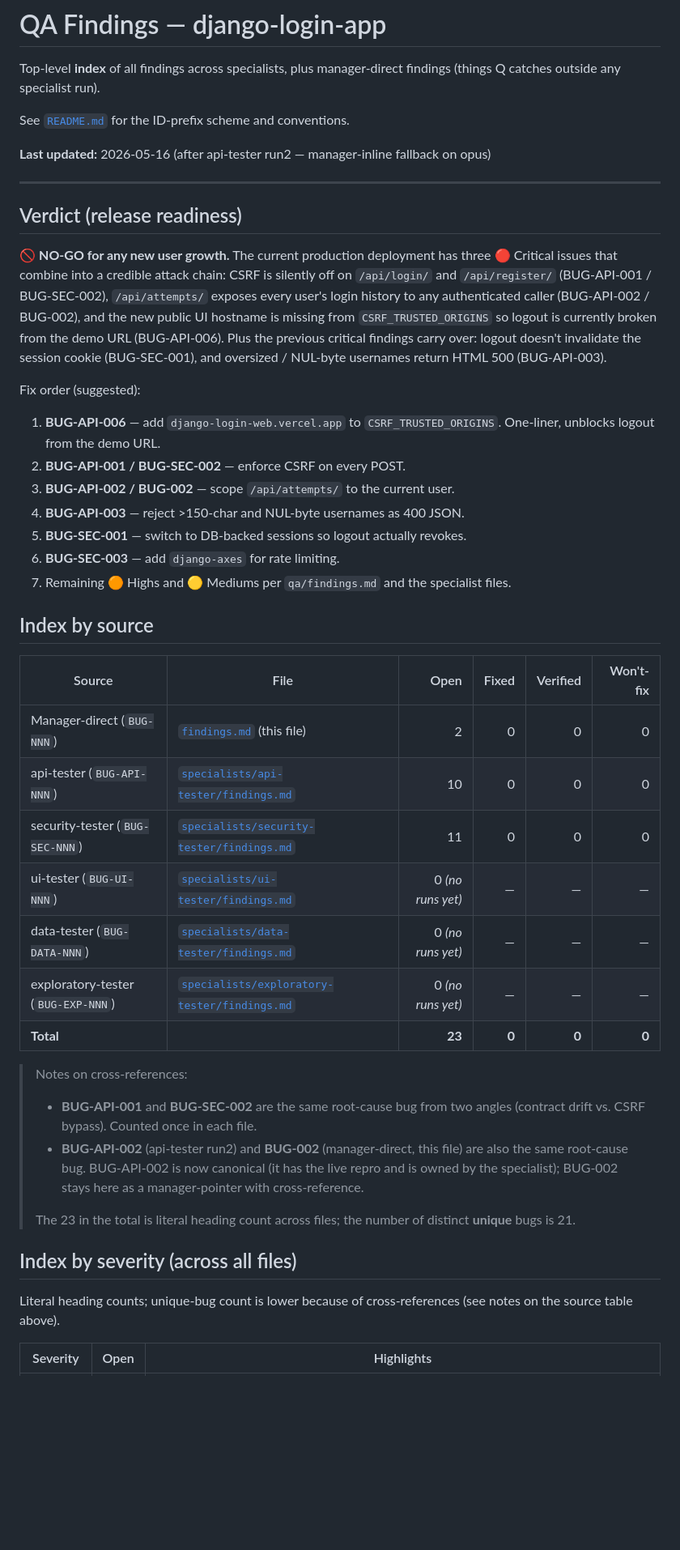
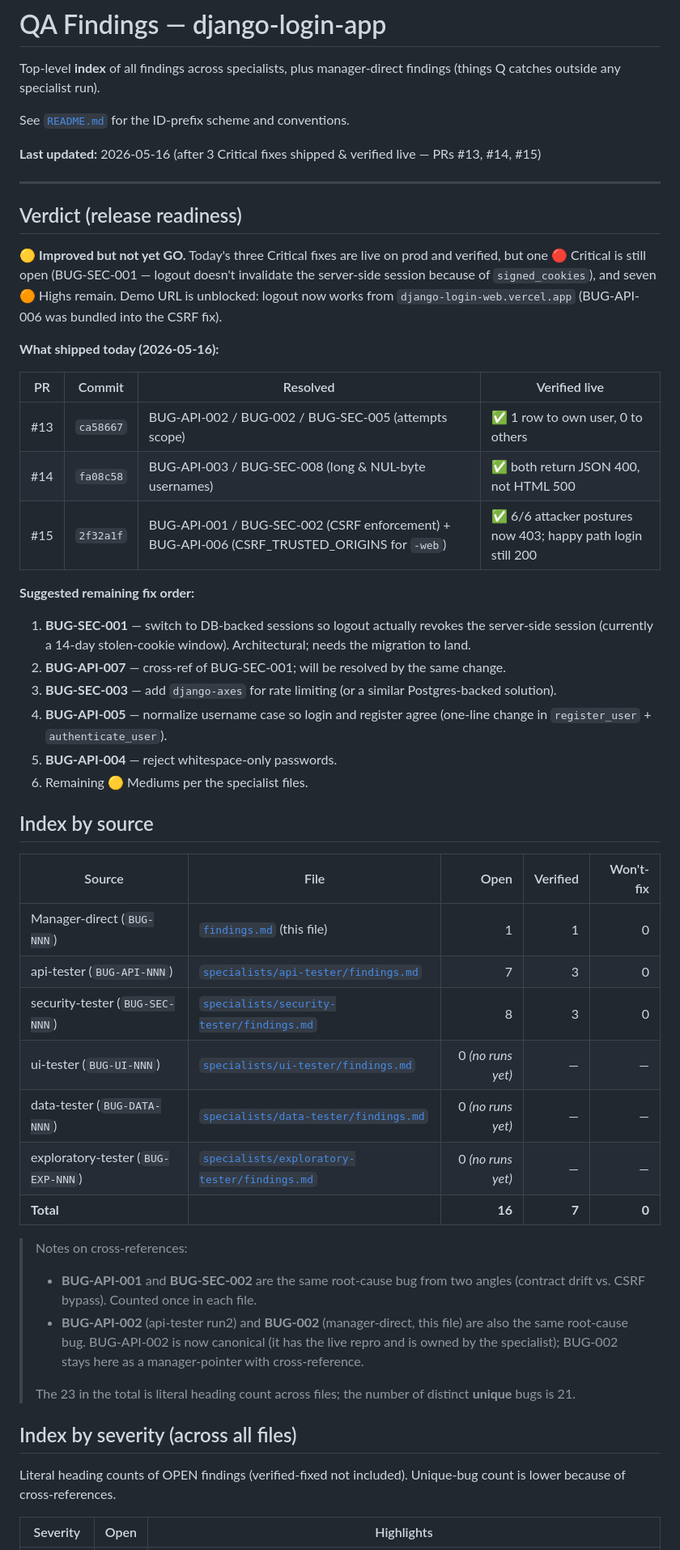
Before and after one commit to maytester101/django-login-app, a Markdown page: qa/findings.md, the part around one of its changes. Shown at 81% size. Drawn GitHub-style; blank space fills up the shorter version.

Commit message:
qa(findings): mark 3 Critical bugs verified-fixed after live prod verification (#16)
Three Critical fixes shipped today (PRs #13, #14, #15) and verified
against live production at 13:20 EDT. This PR updates the findings
files to reflect the new state.

Status flips (open -> verified fixed), 7 entries across 3 files:

  qa/findings.md
    BUG-002        (manager-direct cross-ref of BUG-API-002)

  qa/specialists/api-tester/findings.md
    BUG-API-001    CSRF enforcement                    PR #15
    BUG-API-002    /api/attempts/ scoping              PR #13
    BUG-API-003    long/NUL-byte username handling     PR #14

  qa/specialists/security-tester/findings.md
    BUG-SEC-002    cross-ref of BUG-API-001            PR #15
    BUG-SEC-005    cross-ref of BUG-API-002 (elevated) PR #13
    BUG-SEC-008    cross-ref of BUG-API-003            PR #14

Top-level index refreshed:

  Open total:     20 -> 16 (1 \U0001f534 / 7 \U0001f7e0 / 6 \U0001f7e1 / 2 \U0001f7e2)
  Verified total:  0 -> 7  (5 \U0001f534 / 1 \U0001f7e0 / 1 \U0001f7e1 / 0 \U0001f7e2)
  Verdict:        NO-GO -> 'improved but not yet GO'
                  (only BUG-SEC-001 Critical remains; \U0001f7e0 Highs still need fixes)

Live verification probes against https://django-login-api.vercel.app
documented in each fix-PR's commit message. Probe script archived
ephemerally at /tmp/verify-fixes.py.

No app code touched. No findings deleted (verified-fixed status is
the documented state per qa/README.md conventions).

Co-authored-by: Remi (QA) <remi-qa@users.noreply.github.com>

```diff
--- a/qa/findings.md
+++ b/qa/findings.md
@@ -5,42 +5,50 @@ findings (things Q catches outside any specialist run).
 
 See [`README.md`](README.md) for the ID-prefix scheme and conventions.
 
-**Last updated:** 2026-05-16 (after api-tester run2 — manager-inline fallback on opus)
+**Last updated:** 2026-05-16 (after 3 Critical fixes shipped & verified live — PRs #13, #14, #15)
 
 ---
 
 ## Verdict (release readiness)
 
-🚫 **NO-GO for any new user growth.** The current production deployment has
-three 🔴 Critical issues that combine into a credible attack chain: CSRF is
-silently off on `/api/login/` and `/api/register/` (BUG-API-001 / BUG-SEC-002),
-`/api/attempts/` exposes every user's login history to any authenticated
-caller (BUG-API-002 / BUG-002), and the new public UI hostname is missing
-from `CSRF_TRUSTED_ORIGINS` so logout is currently broken from the demo URL
-(BUG-API-006). Plus the previous critical findings carry over: logout
-doesn't invalidate the session cookie (BUG-SEC-001), and oversized /
-NUL-byte usernames return HTML 500 (BUG-API-003).
+🟡 **Improved but not yet GO.** Today's three Critical fixes are live on
+prod and verified, but one 🔴 Critical is still open (BUG-SEC-001 — logout
+doesn't invalidate the server-side session because of `signed_cookies`),
+and seven 🟠 Highs remain. Demo URL is unblocked: logout now works from
+`django-login-web.vercel.app` (BUG-API-006 was bundled into the CSRF fix).
 
-Fix order (suggested):
-  1. **BUG-API-006** — add `django-login-web.vercel.app` to `CSRF_TRUSTED_ORIGINS`. One-liner, unblocks logout from the demo URL.
-  2. **BUG-API-001 / BUG-SEC-002** — enforce CSRF on every POST.
-  3. **BUG-API-002 / BUG-002** — scope `/api/attempts/` to the current user.
-  4. **BUG-API-003** — reject >150-char and NUL-byte usernames as 400 JSON.
-  5. **BUG-SEC-001** — switch to DB-backed sessions so logout actually revokes.
-  6. **BUG-SEC-003** — add `django-axes` for rate limiting.
-  7. Remaining 🟠 Highs and 🟡 Mediums per `qa/findings.md` and the specialist files.
+**What shipped today (2026-05-16):**
+
+| PR | Commit | Resolved | Verified live |
+|----|--------|----------|---------------|
+| #13 | `ca58667` | BUG-API-002 / BUG-002 / BUG-SEC-005 (attempts scope) | ✅ 1 row to own user, 0 to others |
+| #14 | `fa08c58` | BUG-API-003 / BUG-SEC-008 (long & NUL-byte usernames) | ✅ both return JSON 400, not HTML 500 |
+| #15 | `2f32a1f` | BUG-API-001 / BUG-SEC-002 (CSRF enforcement) + BUG-API-006 (CSRF_TRUSTED_ORIGINS for `-web`) | ✅ 6/6 attacker postures now 403; happy path login still 200 |
+
+**Suggested remaining fix order:**
+  1. **BUG-SEC-001** — switch to DB-backed sessions so logout actually
+     revokes the server-side session (currently a 14-day stolen-cookie
+     window). Architectural; needs the migration to land.
+  2. **BUG-API-007** — cross-ref of BUG-SEC-001; will be resolved by the
+     same change.
+  3. **BUG-SEC-003** — add `django-axes` for rate limiting (or a similar
+     Postgres-backed solution).
+  4. **BUG-API-005** — normalize username case so login and register
+     agree (one-line change in `register_user` + `authenticate_user`).
+  5. **BUG-API-004** — reject whitespace-only passwords.
+  6. Remaining 🟡 Mediums per the specialist files.
 
 ## Index by source
 
-| Source | File | Open | Fixed | Verified | Won't-fix |
-|---|---|---:|---:|---:|---:|
-| Manager-direct (`BUG-NNN`) | [`findings.md`](findings.md) (this file) | 2 | 0 | 0 | 0 |
-| api-tester (`BUG-API-NNN`) | [`specialists/api-tester/findings.md`](specialists/api-tester/findings.md) | 10 | 0 | 0 | 0 |
-| security-tester (`BUG-SEC-NNN`) | [`specialists/security-tester/findings.md`](specialists/security-tester/findings.md) | 11 | 0 | 0 | 0 |
-| ui-tester (`BUG-UI-NNN`) | [`specialists/ui-tester/findings.md`](specialists/ui-tester/findings.md) | 0 _(no runs yet)_ | — | — | — |
-| data-tester (`BUG-DATA-NNN`) | [`specialists/data-tester/findings.md`](specialists/data-tester/findings.md) | 0 _(no runs yet)_ | — | — | — |
-| exploratory-tester (`BUG-EXP-NNN`) | [`specialists/exploratory-tester/findings.md`](specialists/exploratory-tester/findings.md) | 0 _(no runs yet)_ | — | — | — |
-| **Total** | | **23** | **0** | **0** | **0** |
+| Source | File | Open | Verified | Won't-fix |
+|---|---|---:|---:|---:|
+| Manager-direct (`BUG-NNN`) | [`findings.md`](findings.md) (this file) | 1 | 1 | 0 |
+| api-tester (`BUG-API-NNN`) | [`specialists/api-tester/findings.md`](specialists/api-tester/findings.md) | 7 | 3 | 0 |
+| security-tester (`BUG-SEC-NNN`) | [`specialists/security-tester/findings.md`](specialists/security-tester/findings.md) | 8 | 3 | 0 |
+| ui-tester (`BUG-UI-NNN`) | [`specialists/ui-tester/findings.md`](specialists/ui-tester/findings.md) | 0 _(no runs yet)_ | — | — |
+| data-tester (`BUG-DATA-NNN`) | [`specialists/data-tester/findings.md`](specialists/data-tester/findings.md) | 0 _(no runs yet)_ | — | — |
+| exploratory-tester (`BUG-EXP-NNN`) | [`specialists/exploratory-tester/findings.md`](specialists/exploratory-tester/findings.md) | 0 _(no runs yet)_ | — | — |
+| **Total** | | **16** | **7** | **0** |
 
 > Notes on cross-references:
 >
@@ -56,8 +64,8 @@ Fix order (suggested):
 
 ## Index by severity (across all files)
 
-Literal heading counts; unique-bug count is lower because of cross-references
-(see notes on the source table above).
+Literal heading counts of OPEN findings (verified-fixed not included).
+Unique-bug count is lower because of cross-references.
 
 | Severity | Open | Highlights |
 |---|---:|---|
```
Also changed, not shown: other parts of qa/findings.md (+6 -5 lines), 2 other files.
